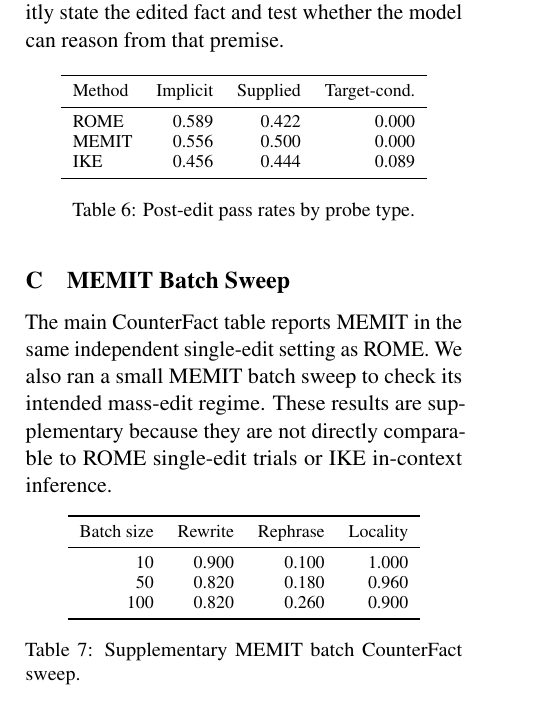
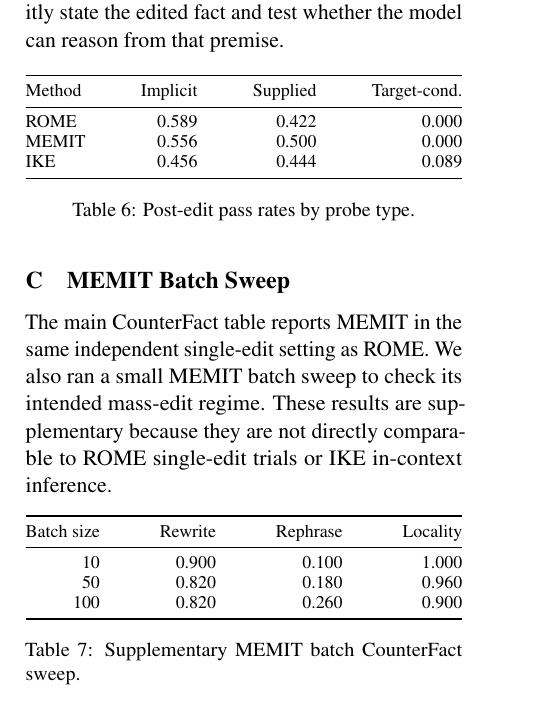
Before and after one commit to MatthewTHutchinson/cs263-knowledge-editing, a LaTeX paper (overleaf_final/main.tex): part of page 5 of 5, cut so that both start at the same text. Compiled offline with pdfLaTeX.

Commit message:
Make appendix tables full width

```diff
--- a/overleaf_final/main.tex
+++ b/overleaf_final/main.tex
@@ -239,7 +239,7 @@ The probe type labels are important for interpretation. \texttt{implicit\_edit}
 \begin{table}[h]
 \centering
 \small
-\begin{tabular}{lrrr}
+\begin{tabular*}{\columnwidth}{@{\extracolsep{\fill}}lrrr@{}}
 \toprule
 Method & Implicit & Supplied & Target-cond. \\
 \midrule
@@ -259,7 +259,7 @@ The main CounterFact table reports MEMIT in the same independent single-edit set
 \begin{table}[h]
 \centering
 \small
-\begin{tabular}{rrrr}
+\begin{tabular*}{\columnwidth}{@{\extracolsep{\fill}}rrrr@{}}
 \toprule
 Batch size & Rewrite & Rephrase & Locality \\
 \midrule
```
Also changed, not shown: overleaf_final/main.tex (4 more changed lines).
